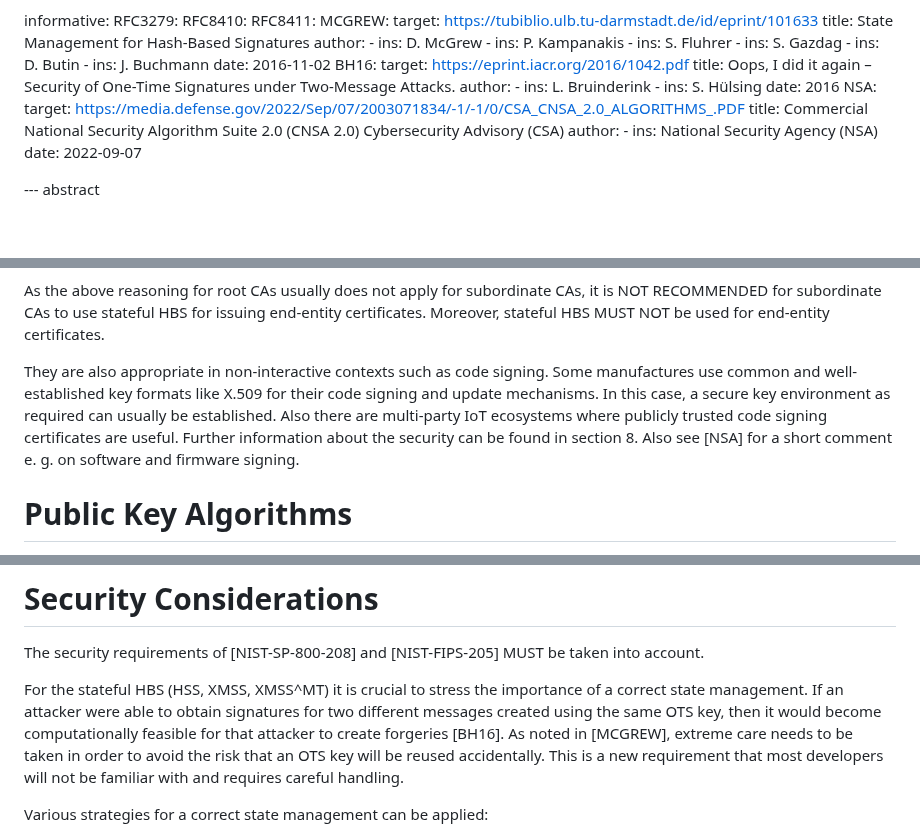
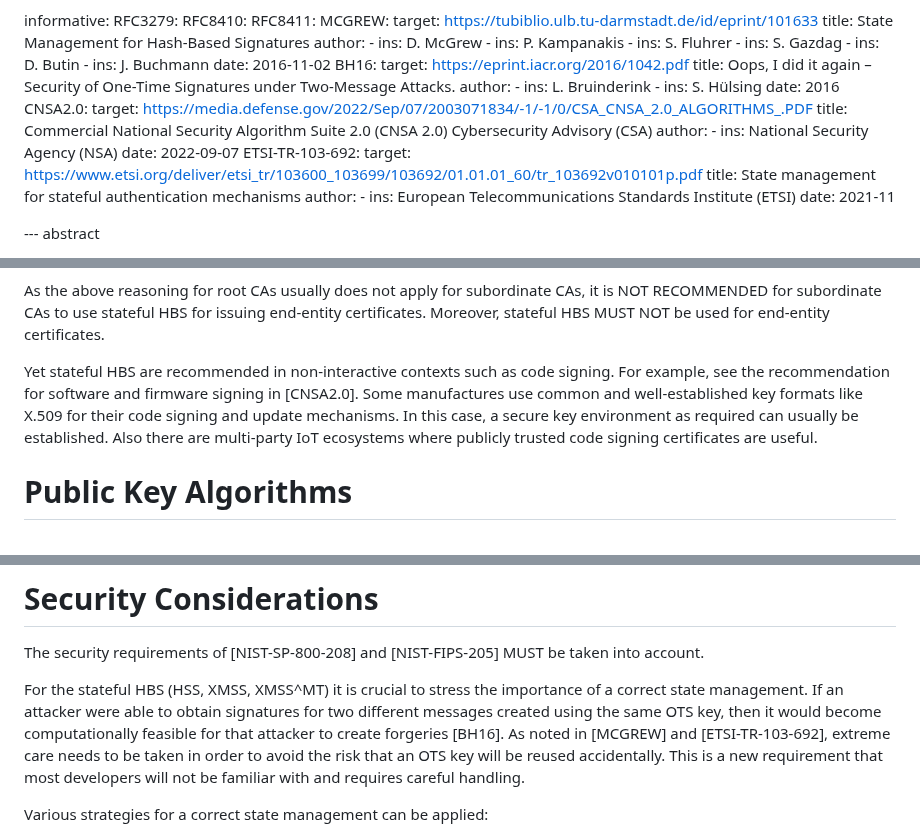
Before and after one commit to x509-hbs/draft-gazdag-x509-hash-sigs, a Markdown page: draft-gazdag-x509-hash-sigs.md, 3 parts joined by grey strips. Drawn GitHub-style; blank space fills up the shorter version.

Commit message:
Refined use case description and security considerations

```diff
--- a/draft-gazdag-x509-hash-sigs.md
+++ b/draft-gazdag-x509-hash-sigs.md
@@ -94,13 +94,20 @@ informative:
       -
         ins: S. Hülsing
     date: 2016
-  NSA:
+  CNSA2.0:
     target: https://media.defense.gov/2022/Sep/07/2003071834/-1/-1/0/CSA_CNSA_2.0_ALGORITHMS_.PDF
     title: Commercial National Security Algorithm Suite 2.0 (CNSA 2.0) Cybersecurity Advisory (CSA)
     author:
       -
         ins: National Security Agency (NSA)
     date: 2022-09-07
+  ETSI-TR-103-692:
+    target: https://www.etsi.org/deliver/etsi_tr/103600_103699/103692/01.01.01_60/tr_103692v010101p.pdf
+    title: State management for stateful authentication mechanisms
+    author:
+      -
+        ins: European Telecommunications Standards Institute (ETSI)
+    date: 2021-11
 
 --- abstract
 
@@ -179,13 +186,12 @@ it is NOT RECOMMENDED for subordinate CAs to use stateful HBS for issuing
 end-entity certificates. Moreover, stateful HBS MUST NOT be used for end-entity
 certificates.
 
-They are also appropriate in non-interactive contexts such as code signing.
-Some manufactures use common and well-established key formats like X.509 for
-their code signing and update mechanisms. In this case, a secure key
+Yet stateful HBS are recommended in non-interactive contexts such as code
+signing. For example, see the recommendation for software and firmware signing
+in [CNSA2.0]. Some manufactures use common and well-established key formats like
+X.509 for their code signing and update mechanisms. In this case, a secure key
 environment as required can usually be established. Also there are multi-party
 IoT ecosystems where publicly trusted code signing certificates are useful.
-Further information about the security can be found in section 8. Also see
-[NSA] for a short comment e. g. on software and firmware signing.
 
 # Public Key Algorithms
 
@@ -625,9 +631,10 @@ For the stateful HBS (HSS, XMSS, XMSS^MT) it is crucial to stress the
 importance of a correct state management. If an attacker were able to obtain
 signatures for two different messages created using the same OTS key, then it
 would become computationally feasible for that attacker to create forgeries
-[BH16]. As noted in [MCGREW], extreme care needs to be taken in order to avoid
-the risk that an OTS key will be reused accidentally. This is a new requirement
-that most developers will not be familiar with and requires careful handling.
+[BH16]. As noted in [MCGREW] and [ETSI-TR-103-692], extreme care needs to be
+taken in order to avoid the risk that an OTS key will be reused accidentally.
+This is a new requirement that most developers will not be familiar with and
+requires careful handling.
 
 Various strategies for a correct state management can be applied:
 
```
